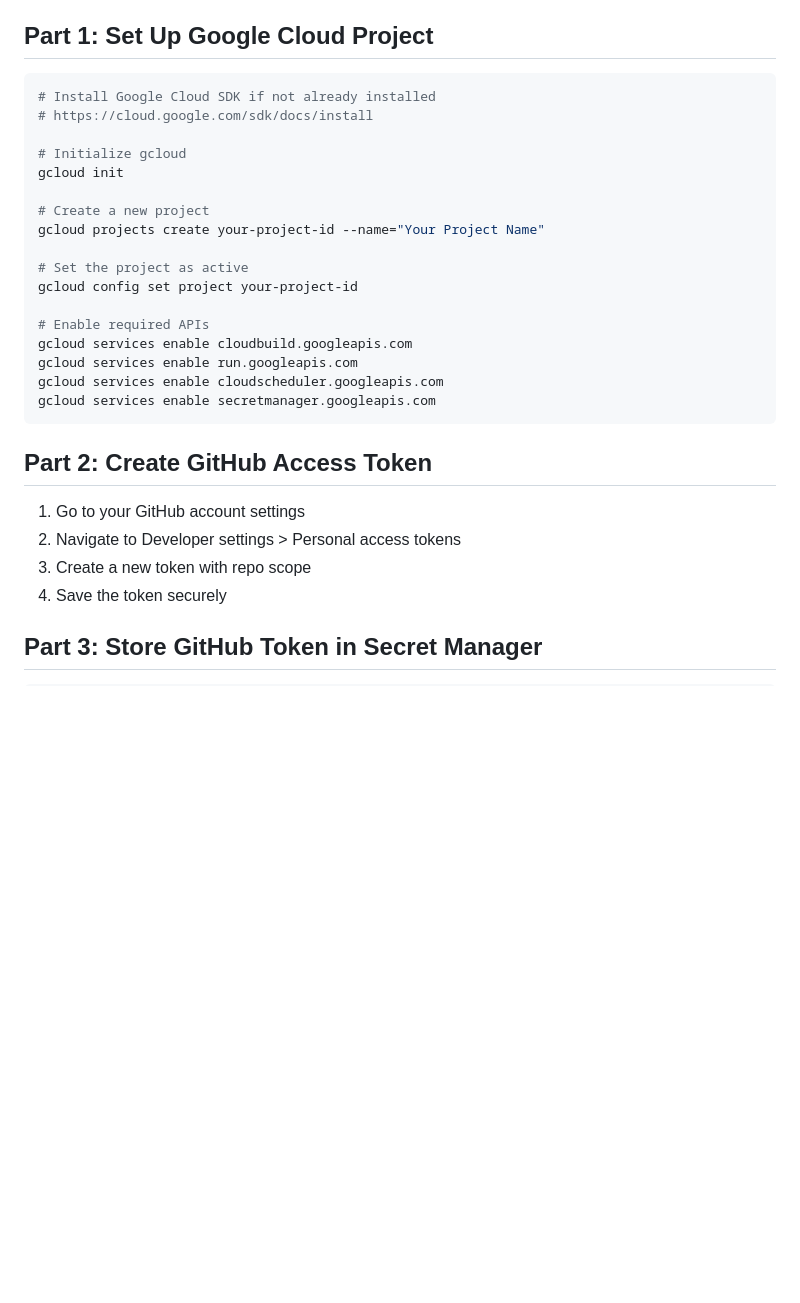
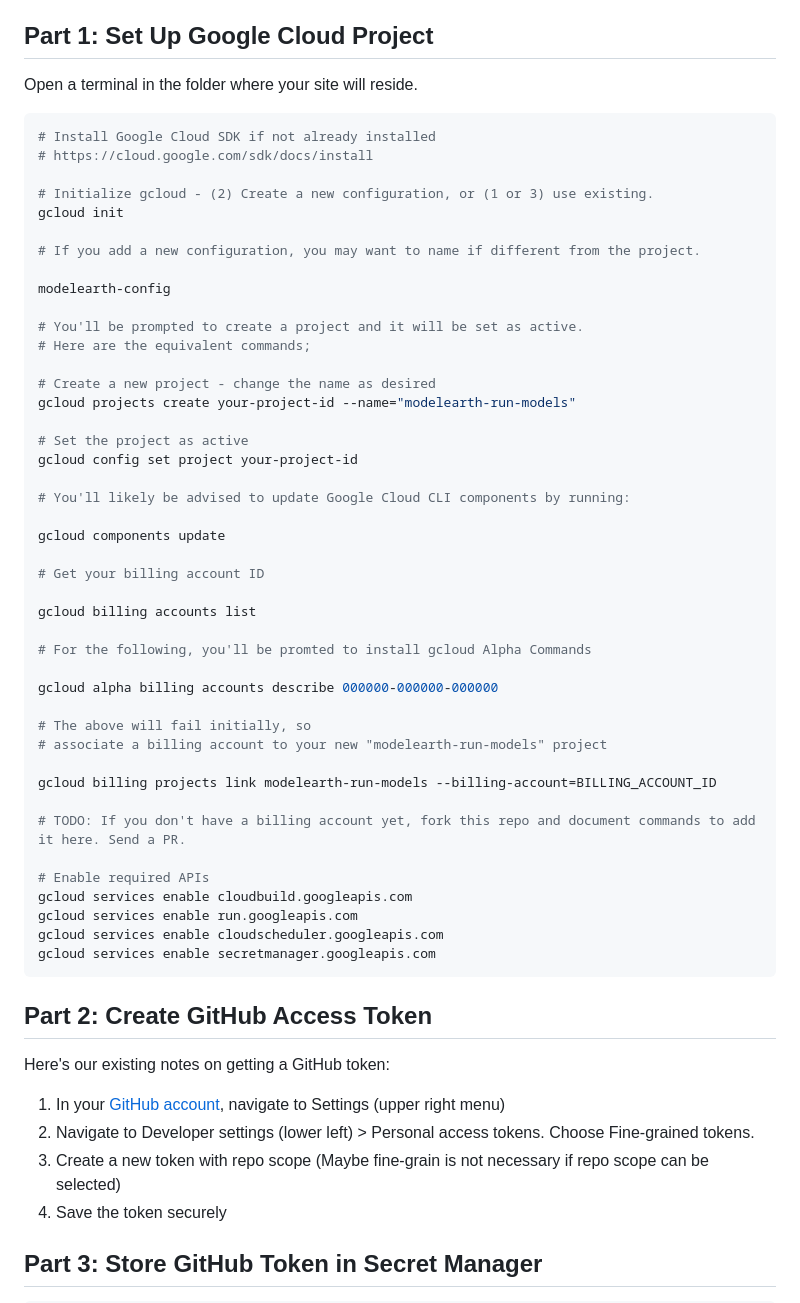
Before and after one commit to yeshwanthkesani/cloud, a Markdown page: run/README.md, the part around the change printed below. Rendered like a GitHub page; blank space fills up the shorter version.

Commit message:
add info

````diff
--- a/run/README.md
+++ b/run/README.md
@@ -41,18 +41,46 @@ Promoted with: Create commands for creating a Google Cloud Run containing Flask
 
 ## Part 1: Set Up Google Cloud Project
 
+Open a terminal in the folder where your site will reside.
+
 ```bash
 # Install Google Cloud SDK if not already installed
 # https://cloud.google.com/sdk/docs/install
 
-# Initialize gcloud
+# Initialize gcloud - (2) Create a new configuration, or (1 or 3) use existing.
 gcloud init
 
-# Create a new project
-gcloud projects create your-project-id --name="Your Project Name"
+# If you add a new configuration, you may want to name if different from the project.
+
+modelearth-config
+
+# You'll be prompted to create a project and it will be set as active.
+# Here are the equivalent commands;
+
+# Create a new project - change the name as desired
+gcloud projects create your-project-id --name="modelearth-run-models"
 
 # Set the project as active
 gcloud config set project your-project-id
+
+# You'll likely be advised to update Google Cloud CLI components by running:
+
+gcloud components update
+
+# Get your billing account ID
+
+gcloud billing accounts list
+
+# For the following, you'll be promted to install gcloud Alpha Commands
+
+gcloud alpha billing accounts describe 000000-000000-000000
+
+# The above will fail initially, so
+# associate a billing account to your new "modelearth-run-models" project
+
+gcloud billing projects link modelearth-run-models --billing-account=BILLING_ACCOUNT_ID
+
+# TODO: If you don't have a billing account yet, fork this repo and document commands to add it here. Send a PR.
 
 # Enable required APIs
 gcloud services enable cloudbuild.googleapis.com
@@ -63,7 +91,10 @@ gcloud services enable secretmanager.googleapis.com
 
 ## Part 2: Create GitHub Access Token
 
-1. Go to your GitHub account settings
-2. Navigate to Developer settings > Personal access tokens
-3. Create a new token with repo scope
+Here's our existing notes on getting a GitHub token:
+
+
+1. In your [GitHub account](https://github.com), navigate to Settings (upper right menu)
+2. Navigate to Developer settings (lower left) > Personal access tokens. Choose Fine-grained tokens.
+3. Create a new token with repo scope (Maybe fine-grain is not necessary if repo scope can be selected)
 4. Save the token securely
````
Also changed, not shown: other parts of run/README.md (+3 -0 lines).
